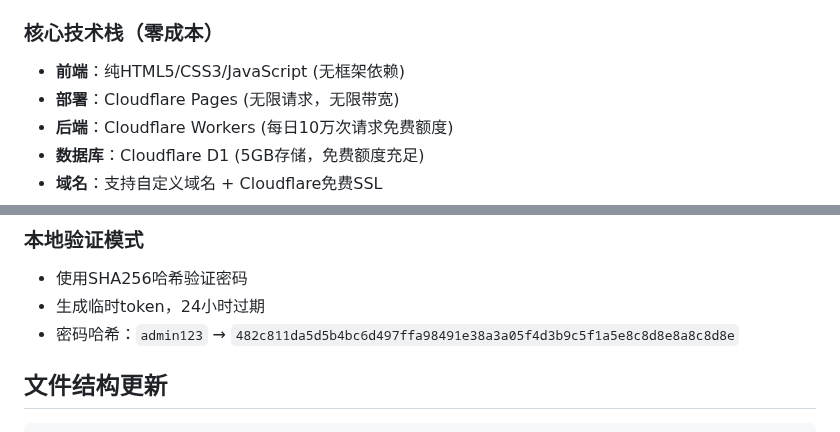
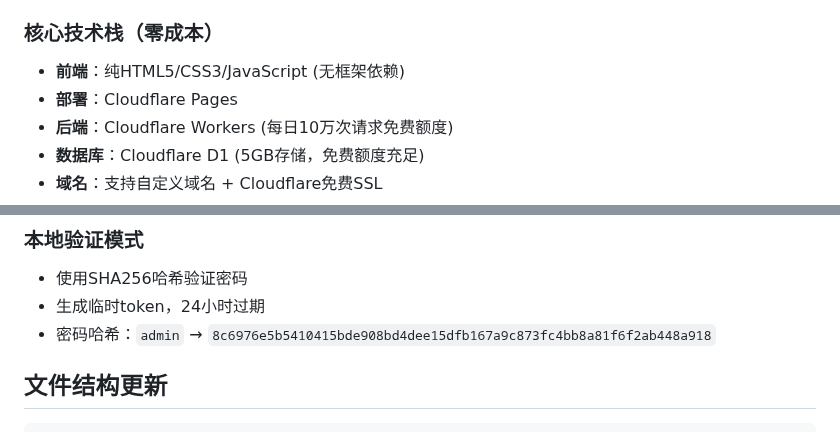
Before and after one commit to CNXWZY/WebURL, a Markdown page: README.md, 2 parts joined by grey strips. Rendered like a GitHub page.

```diff
--- a/README.md
+++ b/README.md
@@ -50,7 +50,7 @@ cloudflare workers免费提供的域名因为DNS污染无法访问，请绑定
 
 ### 核心技术栈（零成本）
 - **前端**：纯HTML5/CSS3/JavaScript (无框架依赖)
-- **部署**：Cloudflare Pages (无限请求，无限带宽)
+- **部署**：Cloudflare Pages
 - **后端**：Cloudflare Workers (每日10万次请求免费额度)
 - **数据库**：Cloudflare D1 (5GB存储，免费额度充足)
 - **域名**：支持自定义域名 + Cloudflare免费SSL
@@ -201,7 +201,7 @@ wrangler pages deploy . --project-name=my-weburl
 
 - 使用SHA256哈希验证密码
 - 生成临时token，24小时过期
-- 密码哈希：`admin123` → `482c811da5d5b4bc6d497ffa98491e38a3a05f4d3b9c5f1a5e8c8d8e8a8c8d8e`
+- 密码哈希：`admin` → `8c6976e5b5410415bde908bd4dee15dfb167a9c873fc4bb8a81f6f2ab448a918`
 
 ## 文件结构更新
 
```
